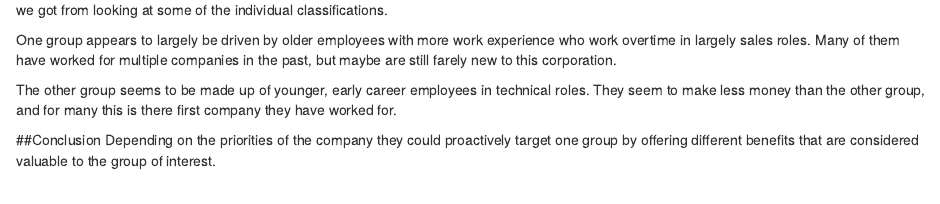
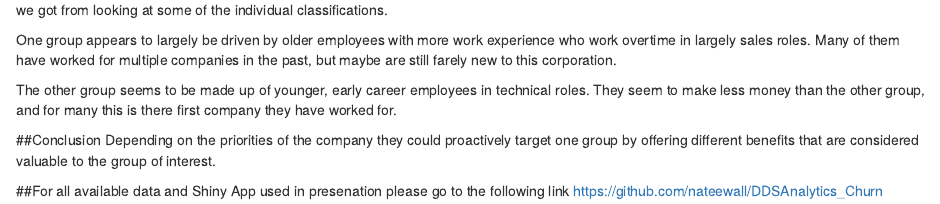
Before and after one commit to nateewall/CompanyChurnAnalysis, an R Markdown document (DevelopingAttritionModel.Rmd): the page in a window 1100 px wide, from 5050 px down. Rendered offline with R 4.5, knitr and Pandoc, with nearby package versions; some code elsewhere in the file could not run offline.

Commit message:
Add github link to R Markdown

```diff
--- a/DevelopingAttritionModel.Rmd
+++ b/DevelopingAttritionModel.Rmd
@@ -214,3 +214,6 @@ The other group seems to be made up of younger, early career employees in techni
 
 ##Conclusion
 Depending on the priorities of the company they could proactively target one group by offering different benefits that are considered valuable to the group of interest.
+
+##For all available data and Shiny App used in presenation please go to the following link
+https://github.com/nateewall/DDSAnalytics_Churn
```
